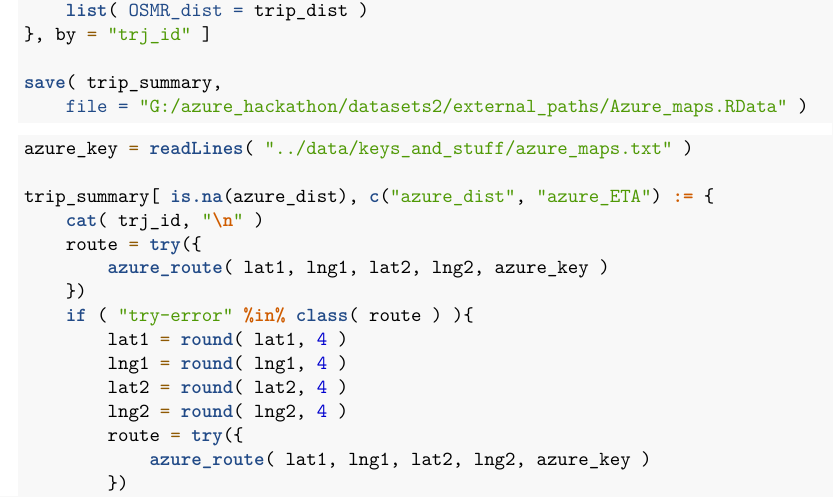
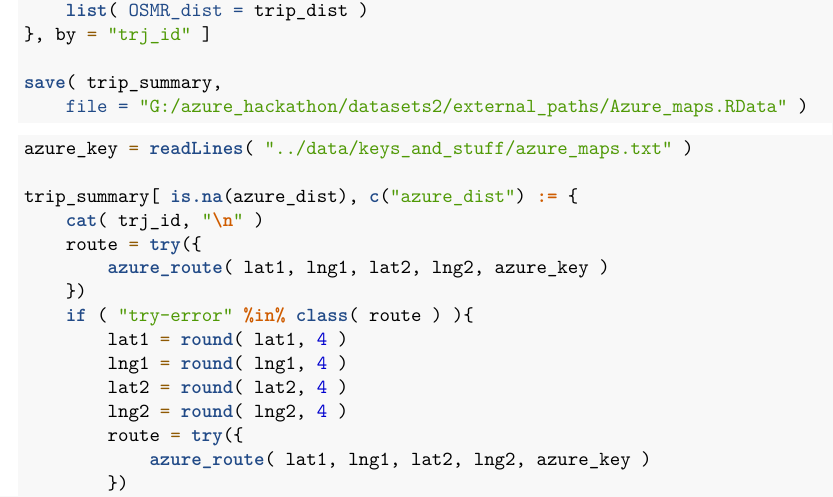
Before and after one commit to project-eden-azure/data, an R Markdown document (modelling_2/source_external_distances.Rmd): part of page 2 of 3, cut so that both start at the same text. Rendered offline with R 4.5, knitr and Pandoc, then LaTeX, with nearby package versions.

Commit message:
Update distances documentation

````diff
--- a/modelling_2/source_external_distances.Rmd
+++ b/modelling_2/source_external_distances.Rmd
@@ -65,7 +65,7 @@ save( trip_summary,
 ```{r eval = FALSE}
 azure_key = readLines( "../data/keys_and_stuff/azure_maps.txt" )
 
-trip_summary[ is.na(azure_dist), c("azure_dist", "azure_ETA") := {
+trip_summary[ is.na(azure_dist), c("azure_dist") := {
     cat( trj_id, "\n" )
     route = try({
         azure_route( lat1, lng1, lat2, lng2, azure_key )
````
Also changed, not shown: modelling_2/source_external_distances.pdf (added), modelling_2/source_external_distances.tex.
